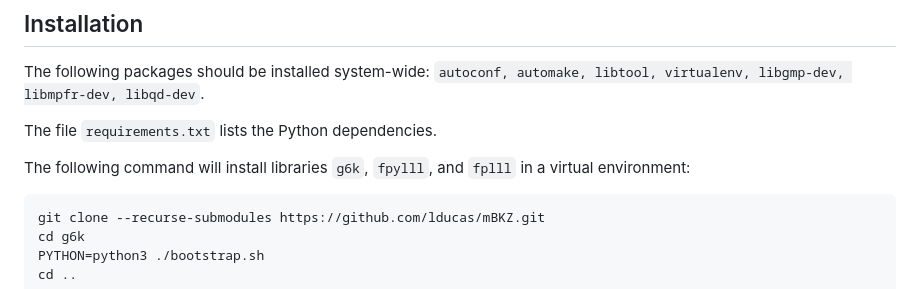
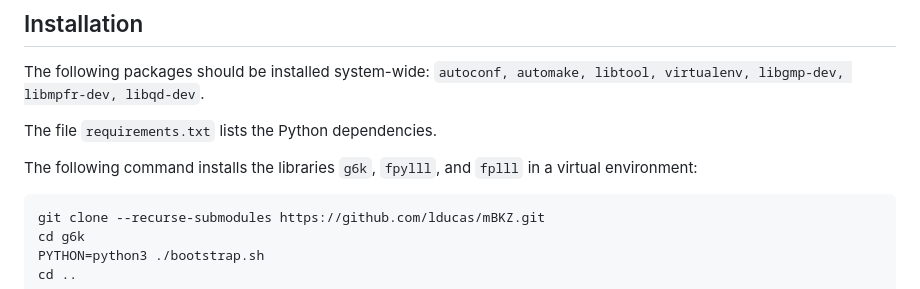
Before and after one commit to lducas/mBKZ, a Markdown page: README.md, the part around the change. Rendered like a GitHub page.

````diff
--- a/README.md
+++ b/README.md
@@ -22,7 +22,7 @@ The following packages should be installed system-wide:
 
 The file `requirements.txt` lists the Python dependencies.
 
-The following command will install libraries `g6k`, `fpylll`, and `fplll` in a virtual environment:
+The following command installs the libraries `g6k`, `fpylll`, and `fplll` in a virtual environment:
 
 ```
 git clone --recurse-submodules https://github.com/lducas/mBKZ.git
````
